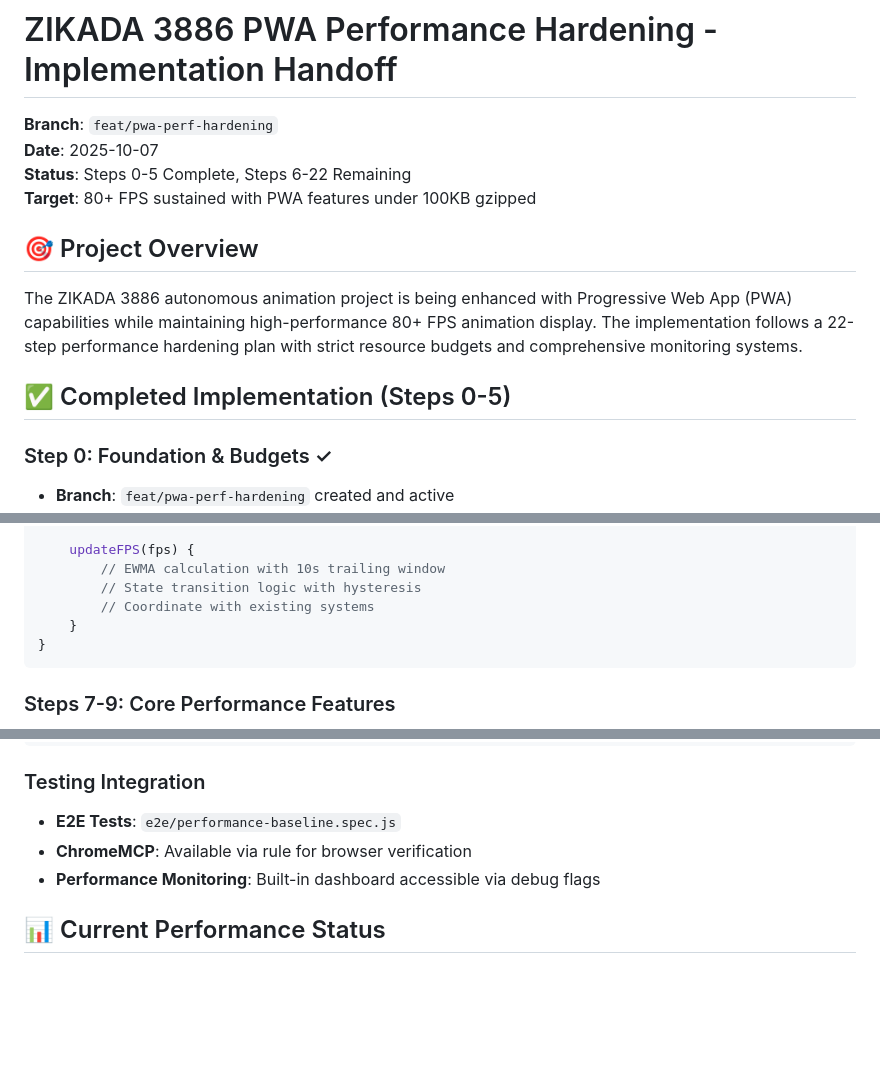
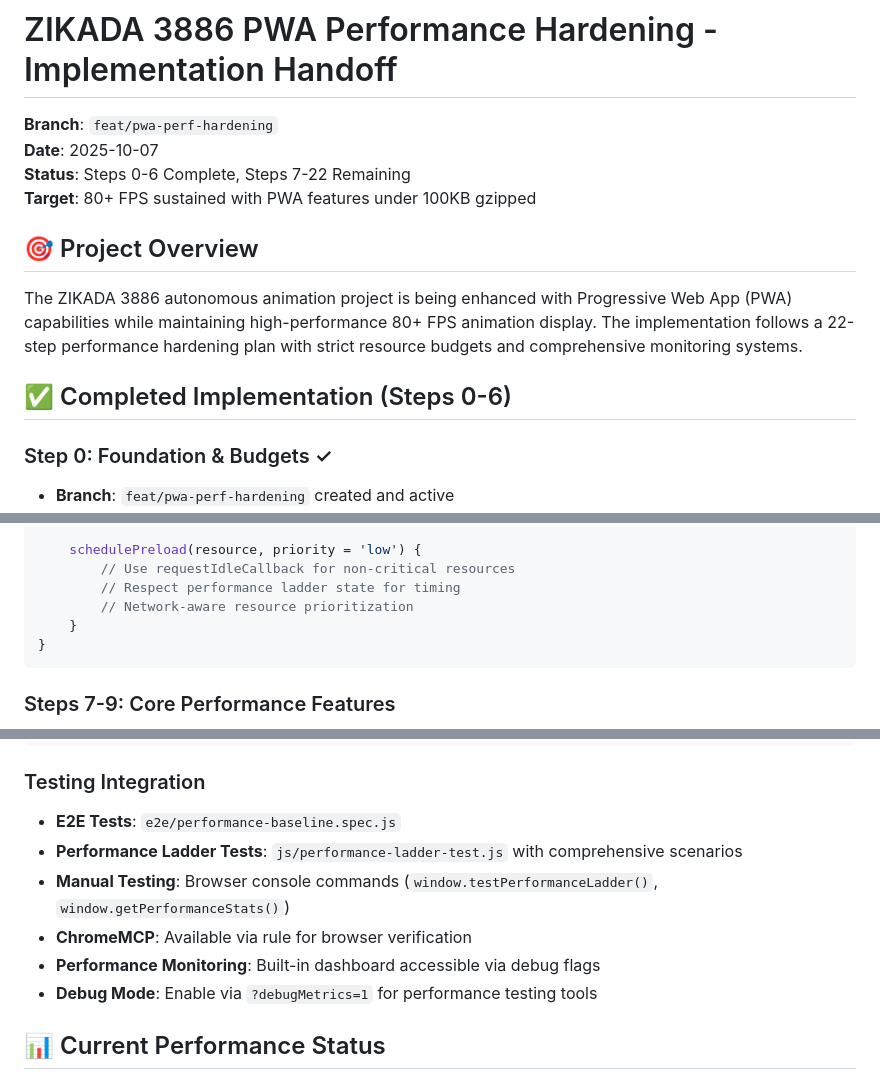
Before and after one commit to cedric-albeke/zikada-3886-website, a Markdown page: PWA_PERFORMANCE_HANDOFF.md, 3 parts joined by grey strips. GitHub-like rendering; blank space fills up the shorter version.

````diff
--- a/PWA_PERFORMANCE_HANDOFF.md
+++ b/PWA_PERFORMANCE_HANDOFF.md
@@ -2,14 +2,14 @@
 
 **Branch**: `feat/pwa-perf-hardening`
 **Date**: 2025-10-07
-**Status**: Steps 0-5 Complete, Steps 6-22 Remaining
+**Status**: Steps 0-6 Complete, Steps 7-22 Remaining
 **Target**: 80+ FPS sustained with PWA features under 100KB gzipped
 
 ## 🎯 Project Overview
 
 The ZIKADA 3886 autonomous animation project is being enhanced with Progressive Web App (PWA) capabilities while maintaining high-performance 80+ FPS animation display. The implementation follows a 22-step performance hardening plan with strict resource budgets and comprehensive monitoring systems.
 
-## ✅ Completed Implementation (Steps 0-5)
+## ✅ Completed Implementation (Steps 0-6)
 
 ### Step 0: Foundation & Budgets ✓
 - **Branch**: `feat/pwa-perf-hardening` created and active
@@ -109,9 +120,9 @@ class PerformanceLadder {
     }
 
-    updateFPS(fps) {
-        // EWMA calculation with 10s trailing window
-        // State transition logic with hysteresis
-        // Coordinate with existing systems
+    schedulePreload(resource, priority = 'low') {
+        // Use requestIdleCallback for non-critical resources
+        // Respect performance ladder state for timing
+        // Network-aware resource prioritization
     }
 }
 ```
@@ -166,8 +177,11 @@ cat js/feature-flags.js
 
 ### Testing Integration
 - **E2E Tests**: `e2e/performance-baseline.spec.js`
+- **Performance Ladder Tests**: `js/performance-ladder-test.js` with comprehensive scenarios
+- **Manual Testing**: Browser console commands (`window.testPerformanceLadder()`, `window.getPerformanceStats()`)
 - **ChromeMCP**: Available via rule for browser verification
 - **Performance Monitoring**: Built-in dashboard accessible via debug flags
+- **Debug Mode**: Enable via `?debugMetrics=1` for performance testing tools
 
 ## 📊 Current Performance Status
 
````
Also changed, not shown: other parts of PWA_PERFORMANCE_HANDOFF.md (+28 -17 lines).
